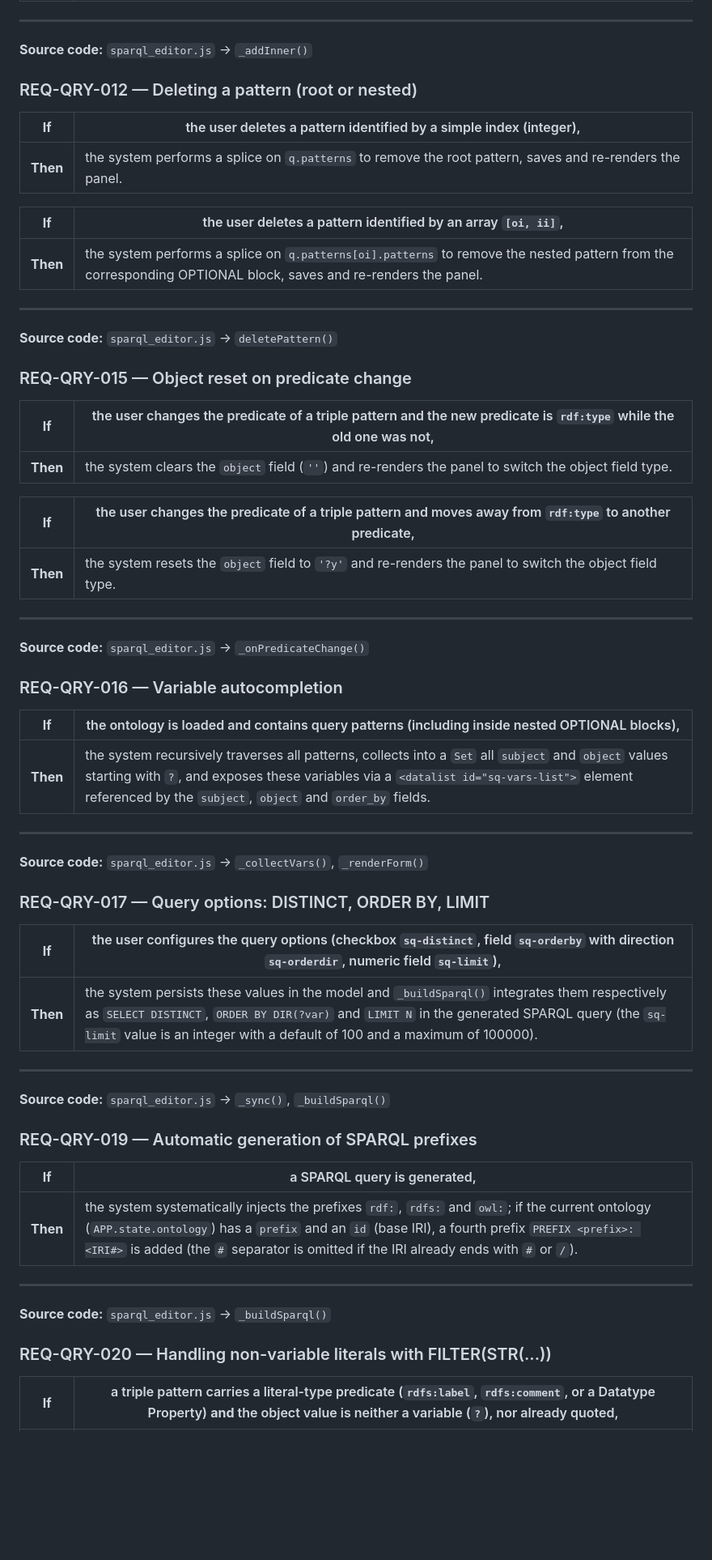
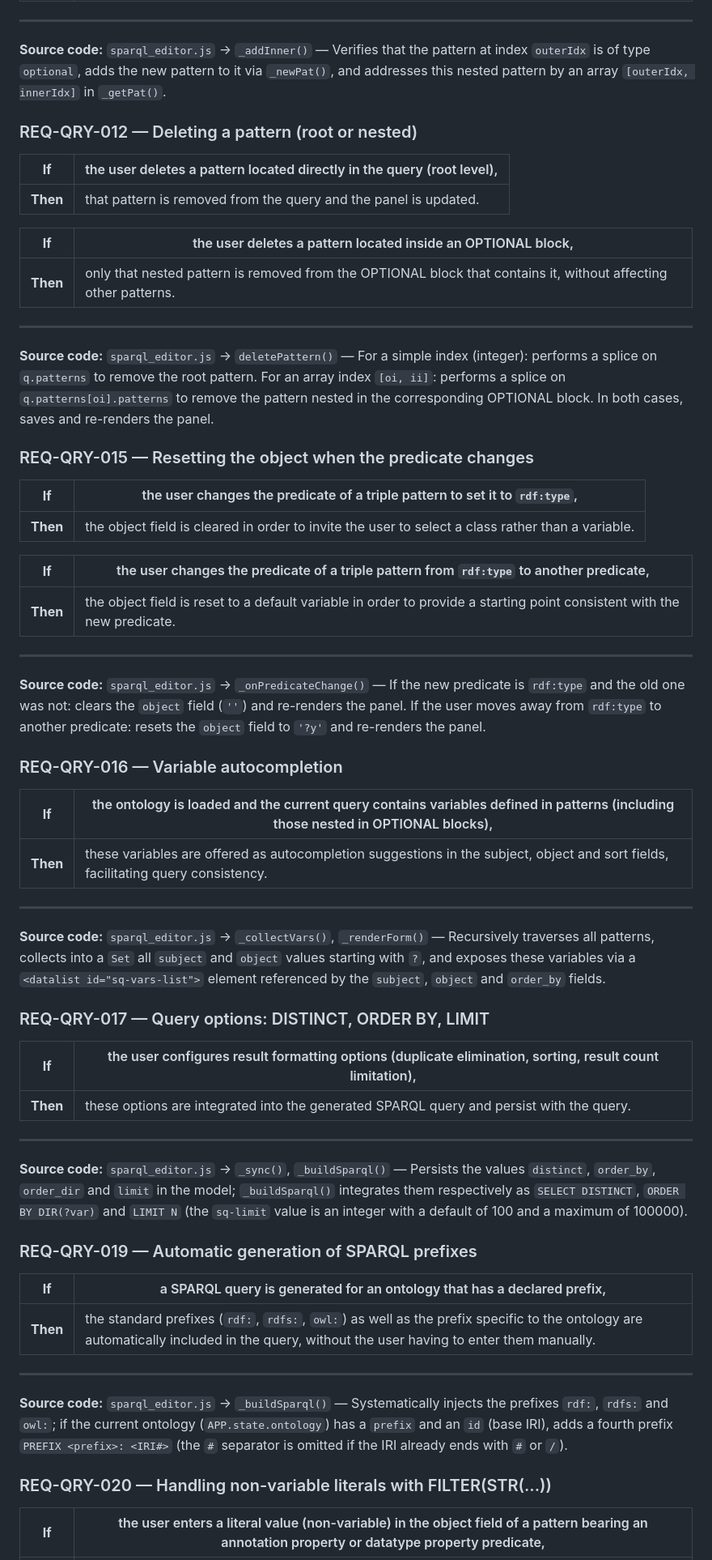
Before and after one commit to MyShivaRepo/swowl, a Markdown page: requirements/Queries.md, the part around one of its changes. Shown at 81% size. Rendered like a GitHub page; blank space fills up the shorter version.

Commit message:
refactor(requirements): If/Then user-need oriented — Queries

```diff
--- a/requirements/Queries.md
+++ b/requirements/Queries.md
@@ -149,67 +149,67 @@
 
 ---
 
-**Source code:** `sparql_editor.js` → `_addInner()`
+**Source code:** `sparql_editor.js` → `_addInner()` — Verifies that the pattern at index `outerIdx` is of type `optional`, adds the new pattern to it via `_newPat()`, and addresses this nested pattern by an array `[outerIdx, innerIdx]` in `_getPat()`.
 
 ### REQ-QRY-012 — Deleting a pattern (root or nested)
 
-| **If** | the user deletes a pattern identified by a simple index (integer), |
+| **If** | the user deletes a pattern located directly in the query (root level), |
 |---|---|
-| **Then** | the system performs a splice on `q.patterns` to remove the root pattern, saves and re-renders the panel. |
+| **Then** | that pattern is removed from the query and the panel is updated. |
 
-| **If** | the user deletes a pattern identified by an array `[oi, ii]`, |
+| **If** | the user deletes a pattern located inside an OPTIONAL block, |
 |---|---|
-| **Then** | the system performs a splice on `q.patterns[oi].patterns` to remove the nested pattern from the corresponding OPTIONAL block, saves and re-renders the panel. |
+| **Then** | only that nested pattern is removed from the OPTIONAL block that contains it, without affecting other patterns. |
 
 ---
 
-**Source code:** `sparql_editor.js` → `deletePattern()`
+**Source code:** `sparql_editor.js` → `deletePattern()` — For a simple index (integer): performs a splice on `q.patterns` to remove the root pattern. For an array index `[oi, ii]`: performs a splice on `q.patterns[oi].patterns` to remove the pattern nested in the corresponding OPTIONAL block. In both cases, saves and re-renders the panel.
 
-### REQ-QRY-015 — Object reset on predicate change
+### REQ-QRY-015 — Resetting the object when the predicate changes
 
-| **If** | the user changes the predicate of a triple pattern and the new predicate is `rdf:type` while the old one was not, |
+| **If** | the user changes the predicate of a triple pattern to set it to `rdf:type`, |
 |---|---|
-| **Then** | the system clears the `object` field (`''`) and re-renders the panel to switch the object field type. |
+| **Then** | the object field is cleared in order to invite the user to select a class rather than a variable. |
 
-| **If** | the user changes the predicate of a triple pattern and moves away from `rdf:type` to another predicate, |
+| **If** | the user changes the predicate of a triple pattern from `rdf:type` to another predicate, |
 |---|---|
-| **Then** | the system resets the `object` field to `'?y'` and re-renders the panel to switch the object field type. |
+| **Then** | the object field is reset to a default variable in order to provide a starting point consistent with the new predicate. |
 
 ---
 
-**Source code:** `sparql_editor.js` → `_onPredicateChange()`
+**Source code:** `sparql_editor.js` → `_onPredicateChange()` — If the new predicate is `rdf:type` and the old one was not: clears the `object` field (`''`) and re-renders the panel. If the user moves away from `rdf:type` to another predicate: resets the `object` field to `'?y'` and re-renders the panel.
 
 ### REQ-QRY-016 — Variable autocompletion
 
-| **If** | the ontology is loaded and contains query patterns (including inside nested OPTIONAL blocks), |
+| **If** | the ontology is loaded and the current query contains variables defined in patterns (including those nested in OPTIONAL blocks), |
 |---|---|
-| **Then** | the system recursively traverses all patterns, collects into a `Set` all `subject` and `object` values starting with `?`, and exposes these variables via a `<datalist id="sq-vars-list">` element referenced by the `subject`, `object` and `order_by` fields. |
+| **Then** | these variables are offered as autocompletion suggestions in the subject, object and sort fields, facilitating query consistency. |
 
 ---
 
-**Source code:** `sparql_editor.js` → `_collectVars()`, `_renderForm()`
+**Source code:** `sparql_editor.js` → `_collectVars()`, `_renderForm()` — Recursively traverses all patterns, collects into a `Set` all `subject` and `object` values starting with `?`, and exposes these variables via a `<datalist id="sq-vars-list">` element referenced by the `subject`, `object` and `order_by` fields.
 
 ### REQ-QRY-017 — Query options: DISTINCT, ORDER BY, LIMIT
 
-| **If** | the user configures the query options (checkbox `sq-distinct`, field `sq-orderby` with direction `sq-orderdir`, numeric field `sq-limit`), |
+| **If** | the user configures result formatting options (duplicate elimination, sorting, result count limitation), |
 |---|---|
-| **Then** | the system persists these values in the model and `_buildSparql()` integrates them respectively as `SELECT DISTINCT`, `ORDER BY DIR(?var)` and `LIMIT N` in the generated SPARQL query (the `sq-limit` value is an integer with a default of 100 and a maximum of 100000). |
+| **Then** | these options are integrated into the generated SPARQL query and persist with the query. |
 
 ---
 
-**Source code:** `sparql_editor.js` → `_sync()`, `_buildSparql()`
+**Source code:** `sparql_editor.js` → `_sync()`, `_buildSparql()` — Persists the values `distinct`, `order_by`, `order_dir` and `limit` in the model; `_buildSparql()` integrates them respectively as `SELECT DISTINCT`, `ORDER BY DIR(?var)` and `LIMIT N` (the `sq-limit` value is an integer with a default of 100 and a maximum of 100000).
 
 ### REQ-QRY-019 — Automatic generation of SPARQL prefixes
 
-| **If** | a SPARQL query is generated, |
+| **If** | a SPARQL query is generated for an ontology that has a declared prefix, |
 |---|---|
-| **Then** | the system systematically injects the prefixes `rdf:`, `rdfs:` and `owl:`; if the current ontology (`APP.state.ontology`) has a `prefix` and an `id` (base IRI), a fourth prefix `PREFIX <prefix>: <IRI#>` is added (the `#` separator is omitted if the IRI already ends with `#` or `/`). |
+| **Then** | the standard prefixes (`rdf:`, `rdfs:`, `owl:`) as well as the prefix specific to the ontology are automatically included in the query, without the user having to enter them manually. |
 
 ---
 
-**Source code:** `sparql_editor.js` → `_buildSparql()`
+**Source code:** `sparql_editor.js` → `_buildSparql()` — Systematically injects the prefixes `rdf:`, `rdfs:` and `owl:`; if the current ontology (`APP.state.ontology`) has a `prefix` and an `id` (base IRI), adds a fourth prefix `PREFIX <prefix>: <IRI#>` (the `#` separator is omitted if the IRI already ends with `#` or `/`).
 
 ### REQ-QRY-020 — Handling non-variable literals with FILTER(STR(...))
 
-| **If** | a triple pattern carries a literal-type predicate (`rdfs:label`, `rdfs:comment`, or a Datatype Property) **and** the object value is neither a variable (`?`), nor already quoted, |
+| **If** | the user enters a literal value (non-variable) in the object field of a pattern bearing an annotation property or datatype property predicate, |
 |---|---|
```
Also changed, not shown: other parts of requirements/Queries.md (+78 -74 lines).
